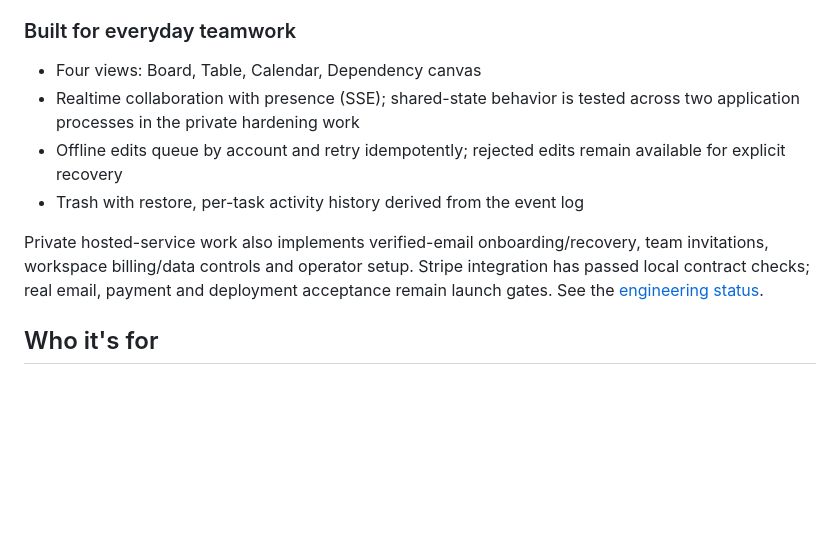
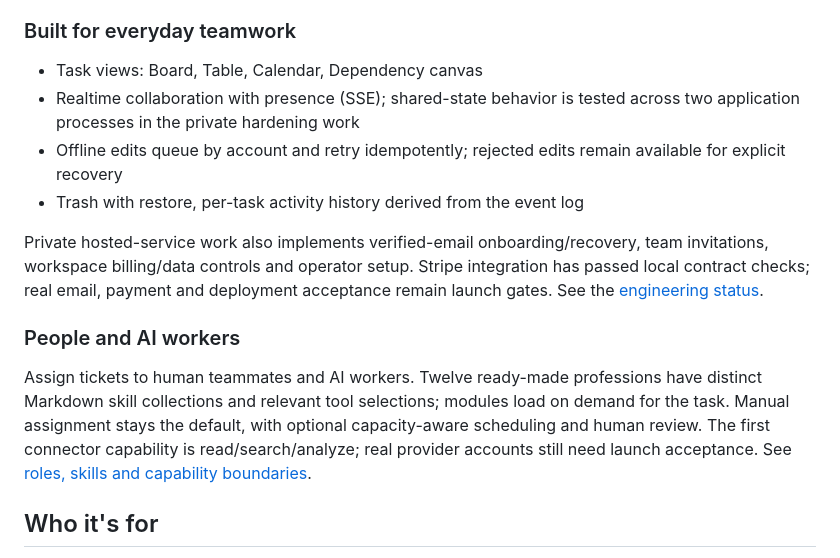
Before and after one commit to Mike-Animal-Counseling/chrono-public, a Markdown page: README.md, the part around the change. Drawn GitHub-style; blank space fills up the shorter version.

Commit message:
Document role skill packages and read-only worker connections (#9)

```diff
--- a/README.md
+++ b/README.md
@@ -46,7 +46,7 @@ Ask *"why did the launch move?"* and get an answer grounded in the event trail,
 
 ### Built for everyday teamwork
 
-- Four views: Board, Table, Calendar, Dependency canvas
+- Task views: Board, Table, Calendar, Dependency canvas
 - Realtime collaboration with presence (SSE); shared-state behavior is tested across two application processes in the private hardening work
 - Offline edits queue by account and retry idempotently; rejected edits remain available for explicit recovery
 - Trash with restore, per-task activity history derived from the event log
@@ -55,6 +55,15 @@ Private hosted-service work also implements verified-email onboarding/recovery,
 team invitations, workspace billing/data controls and operator setup. Stripe
 integration has passed local contract checks; real email, payment and deployment
 acceptance remain launch gates. See the [engineering status](docs/PROJECT_STATUS.md).
+
+### People and AI workers
+
+Assign tickets to human teammates and AI workers. Twelve ready-made professions
+have distinct Markdown skill collections and relevant tool selections; modules
+load on demand for the task. Manual assignment stays the default, with optional
+capacity-aware scheduling and human review. The first connector capability is
+read/search/analyze; real provider accounts still need launch acceptance.
+See [roles, skills and capability boundaries](docs/AI_WORKERS.md).
 
 ## Who it's for
 
```
Also changed, not shown: docs/AI_WORKERS.md (added, +68 -0 lines), docs/PROJECT_STATUS.md (+27 -18 lines), assets/workers.png (added).
